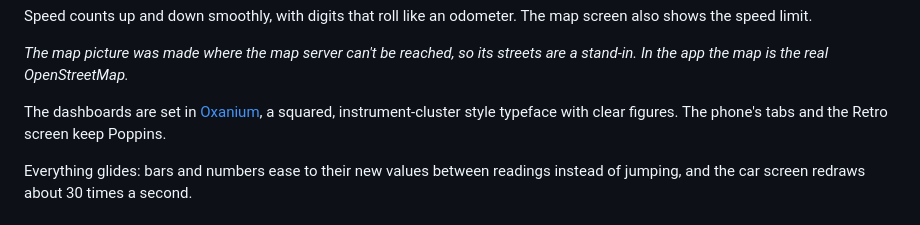
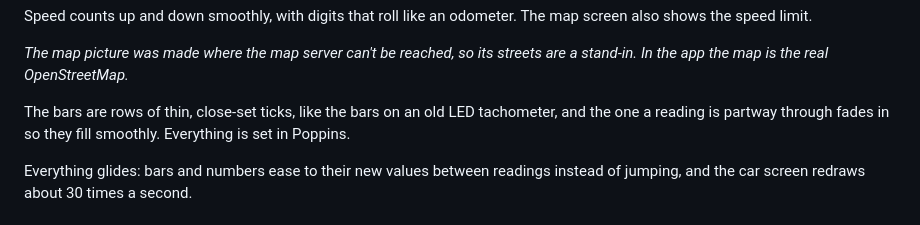
Before and after one commit to byjoelsamuel/DriveSanity, a Markdown page: README.md, the part around one of its changes. Rendered like a GitHub page.

```diff
--- a/README.md
+++ b/README.md
@@ -154,9 +154,8 @@ also shows the speed limit.
 *The map picture was made where the map server can't be reached, so its streets are a
 stand-in. In the app the map is the real OpenStreetMap.*
 
-The dashboards are set in [Oxanium](https://fonts.google.com/specimen/Oxanium), a squared,
-instrument-cluster style typeface with clear figures. The phone's tabs and the Retro screen keep
-Poppins.
+The bars are rows of thin, close-set ticks, like the bars on an old LED tachometer, and the one
+a reading is partway through fades in so they fill smoothly. Everything is set in Poppins.
 
 Everything glides: bars and numbers ease to their new values between readings instead of
 jumping, and the car screen redraws about 30 times a second.
```
Also changed, not shown: other parts of README.md (+2 -3 lines), docs/car-screen.png, docs/map-screen.png, docs/sport-screen.png, 7 other files.
